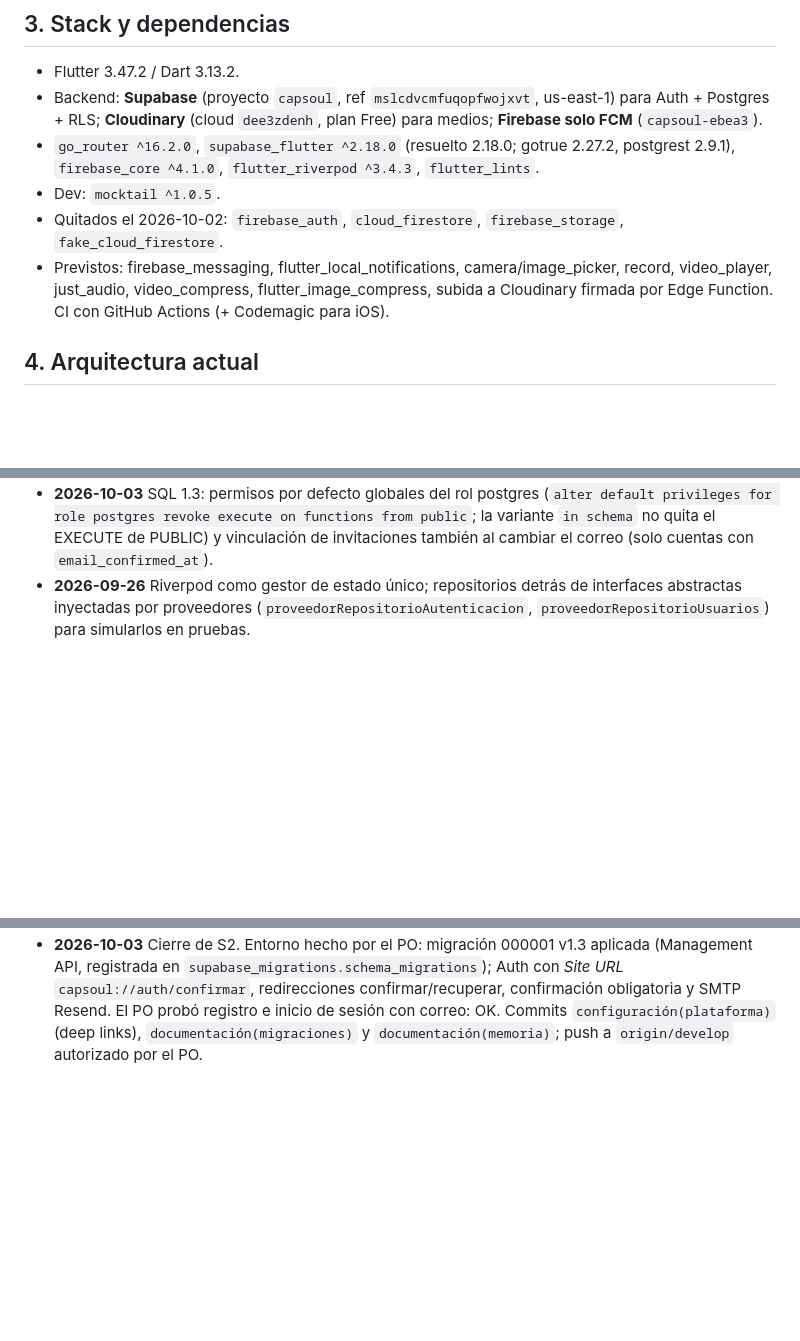
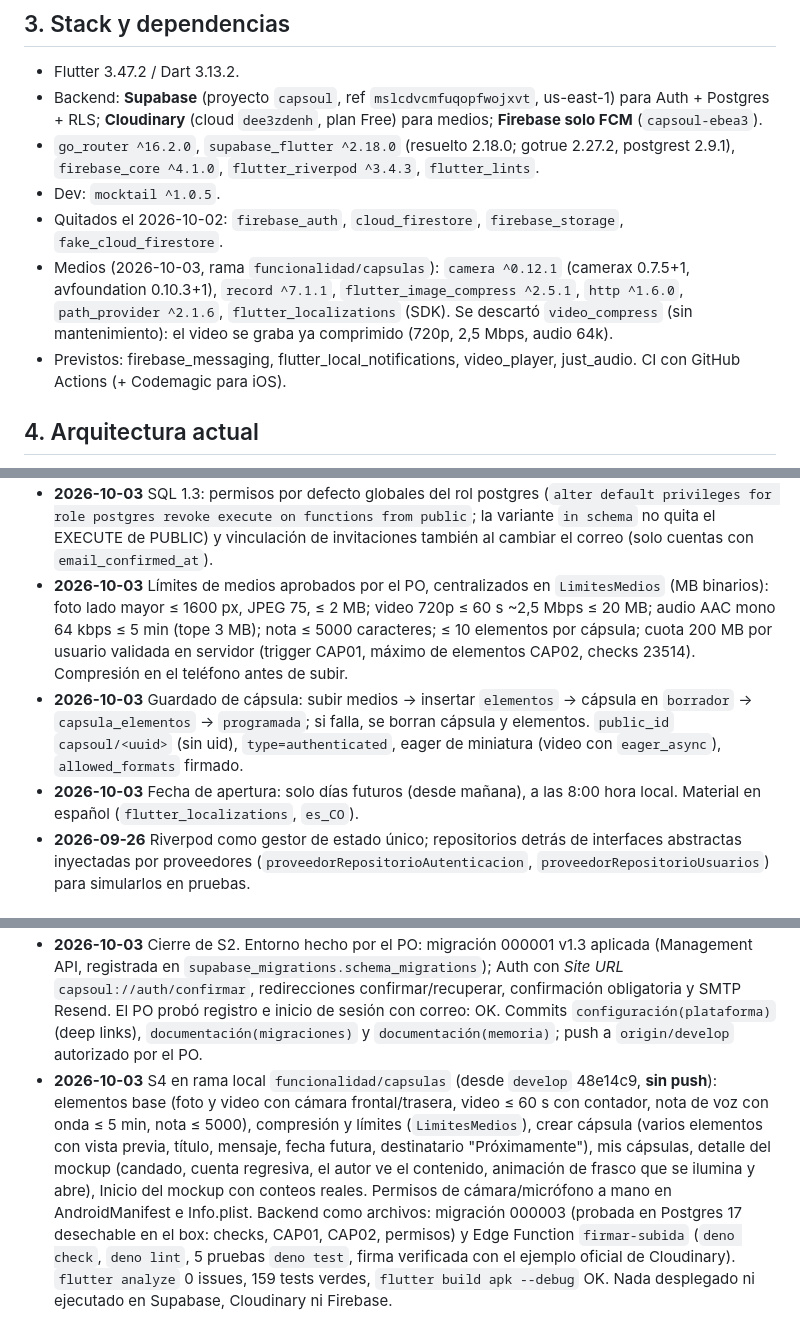
Before and after one commit to DeibyRamirez/Capsoul, a Markdown page: Memory.md, 3 parts joined by grey strips. Drawn GitHub-style; blank space fills up the shorter version.

```diff
--- a/Memory.md
+++ b/Memory.md
@@ -48,8 +48,10 @@
   `firebase_core ^4.1.0`, `flutter_riverpod ^3.4.3`, `flutter_lints`.
 - Dev: `mocktail ^1.0.5`.
 - Quitados el 2026-10-02: `firebase_auth`, `cloud_firestore`, `firebase_storage`, `fake_cloud_firestore`.
-- Previstos: firebase_messaging, flutter_local_notifications, camera/image_picker, record, video_player,
-  just_audio, video_compress, flutter_image_compress, subida a Cloudinary firmada por Edge Function.
+- Medios (2026-10-03, rama `funcionalidad/capsulas`): `camera ^0.12.1` (camerax 0.7.5+1, avfoundation 0.10.3+1),
+  `record ^7.1.1`, `flutter_image_compress ^2.5.1`, `http ^1.6.0`, `path_provider ^2.1.6`, `flutter_localizations`
+  (SDK). Se descartó `video_compress` (sin mantenimiento): el video se graba ya comprimido (720p, 2,5 Mbps, audio 64k).
+- Previstos: firebase_messaging, flutter_local_notifications, video_player, just_audio.
   CI con GitHub Actions (+ Codemagic para iOS).
 
 ## 4. Arquitectura actual
@@ -176,6 +199,15 @@ Todo lo que toca un entorno requiere aprobación del PO (regla 7).
 - **2026-10-03** SQL 1.3: permisos por defecto globales del rol postgres (`alter default privileges for role postgres
   revoke execute on functions from public`; la variante `in schema` no quita el EXECUTE de PUBLIC) y vinculación de
   invitaciones también al cambiar el correo (solo cuentas con `email_confirmed_at`).
+- **2026-10-03** Límites de medios aprobados por el PO, centralizados en `LimitesMedios` (MB binarios): foto lado
+  mayor ≤ 1600 px, JPEG 75, ≤ 2 MB; video 720p ≤ 60 s ~2,5 Mbps ≤ 20 MB; audio AAC mono 64 kbps ≤ 5 min (tope 3 MB);
+  nota ≤ 5000 caracteres; ≤ 10 elementos por cápsula; cuota 200 MB por usuario validada en servidor (trigger CAP01,
+  máximo de elementos CAP02, checks 23514). Compresión en el teléfono antes de subir.
+- **2026-10-03** Guardado de cápsula: subir medios → insertar `elementos` → cápsula en `borrador` → `capsula_elementos`
+  → `programada`; si falla, se borran cápsula y elementos. `public_id` `capsoul/<uuid>` (sin uid), `type=authenticated`,
+  eager de miniatura (video con `eager_async`), `allowed_formats` firmado.
+- **2026-10-03** Fecha de apertura: solo días futuros (desde mañana), a las 8:00 hora local. Material en español
+  (`flutter_localizations`, `es_CO`).
 - **2026-09-26** Riverpod como gestor de estado único; repositorios detrás de interfaces abstractas inyectadas por
   proveedores (`proveedorRepositorioAutenticacion`, `proveedorRepositorioUsuarios`) para simularlos en pruebas.
 
@@ -240,3 +272,12 @@ Todo lo que toca un entorno requiere aprobación del PO (regla 7).
   confirmación obligatoria y SMTP Resend. El PO probó registro e inicio de sesión con correo: OK. Commits
   `configuración(plataforma)` (deep links), `documentación(migraciones)` y `documentación(memoria)`; push a `origin/develop`
   autorizado por el PO.
+- **2026-10-03** S4 en rama local `funcionalidad/capsulas` (desde `develop` 48e14c9, **sin push**): elementos base (foto y
+  video con cámara frontal/trasera, video ≤ 60 s con contador, nota de voz con onda ≤ 5 min, nota ≤ 5000), compresión y
+  límites (`LimitesMedios`), crear cápsula (varios elementos con vista previa, título, mensaje, fecha futura,
+  destinatario "Próximamente"), mis cápsulas, detalle del mockup (candado, cuenta regresiva, el autor ve el contenido,
+  animación de frasco que se ilumina y abre), Inicio del mockup con conteos reales. Permisos de cámara/micrófono a mano
+  en AndroidManifest e Info.plist. Backend como archivos: migración 000003 (probada en Postgres 17 desechable en el box:
+  checks, CAP01, CAP02, permisos) y Edge Function `firmar-subida` (`deno check`, `deno lint`, 5 pruebas `deno test`,
+  firma verificada con el ejemplo oficial de Cloudinary). `flutter analyze` 0 issues, 159 tests verdes,
+  `flutter build apk --debug` OK. Nada desplegado ni ejecutado en Supabase, Cloudinary ni Firebase.
```
Also changed, not shown: other parts of Memory.md (+26 -5 lines).
